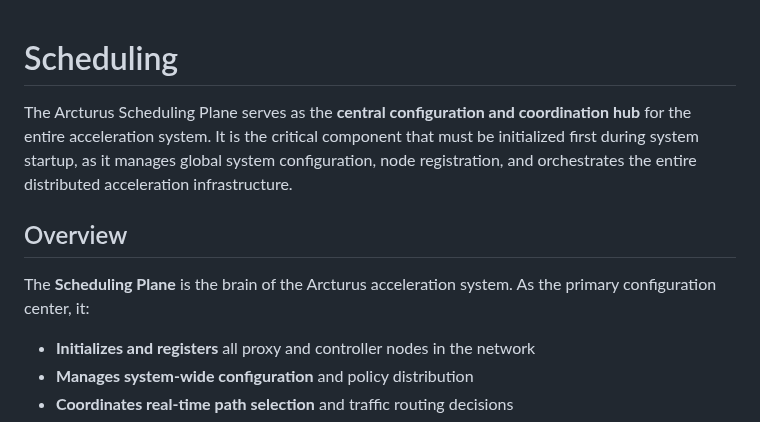
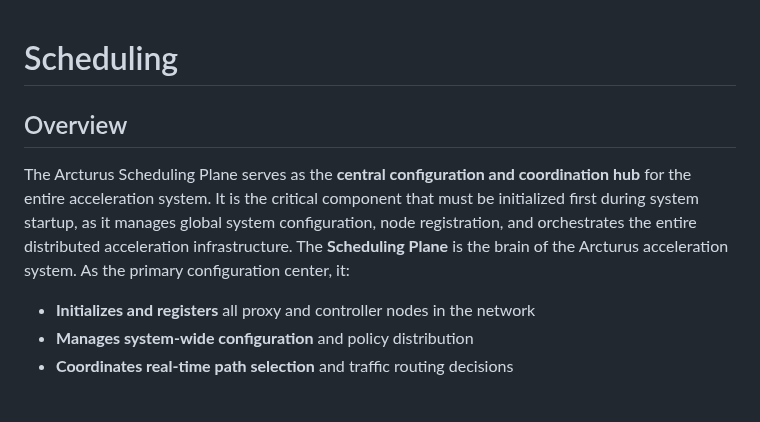
Before and after one commit to Bootes2022/Arcturus, a Markdown page: scheduling/README.md, the part around the change. Rendered like a GitHub page; blank space fills up the shorter version.

```diff
--- a/scheduling/README.md
+++ b/scheduling/README.md
@@ -1,10 +1,8 @@
 # Scheduling
-
-The Arcturus Scheduling Plane serves as the **central configuration and coordination hub** for the entire acceleration system. It is the critical component that must be initialized first during system startup, as it manages global system configuration, node registration, and orchestrates the entire distributed acceleration infrastructure.
 
 ## Overview
 
-The **Scheduling Plane** is the brain of the Arcturus acceleration system. As the primary configuration center, it:
+The Arcturus Scheduling Plane serves as the **central configuration and coordination hub** for the entire acceleration system. It is the critical component that must be initialized first during system startup, as it manages global system configuration, node registration, and orchestrates the entire distributed acceleration infrastructure. The **Scheduling Plane** is the brain of the Arcturus acceleration system. As the primary configuration center, it:
 
 - **Initializes and registers** all proxy and controller nodes in the network
 - **Manages system-wide configuration** and policy distribution
```
